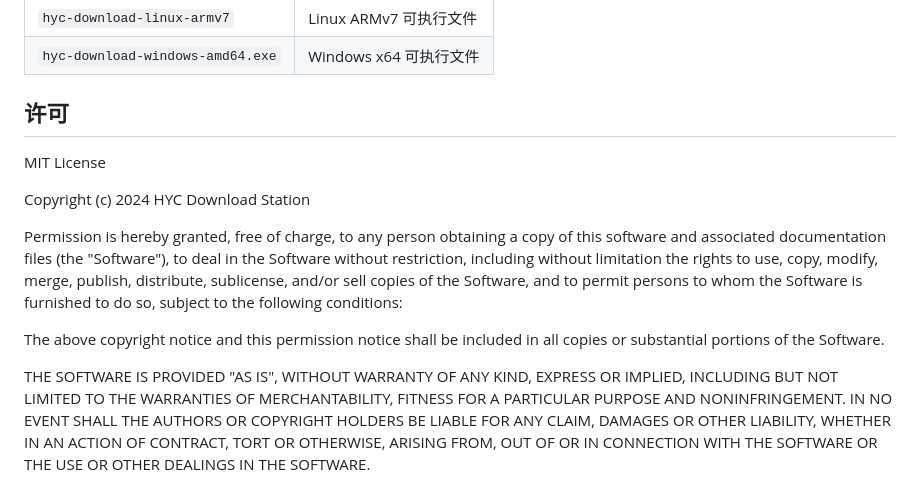
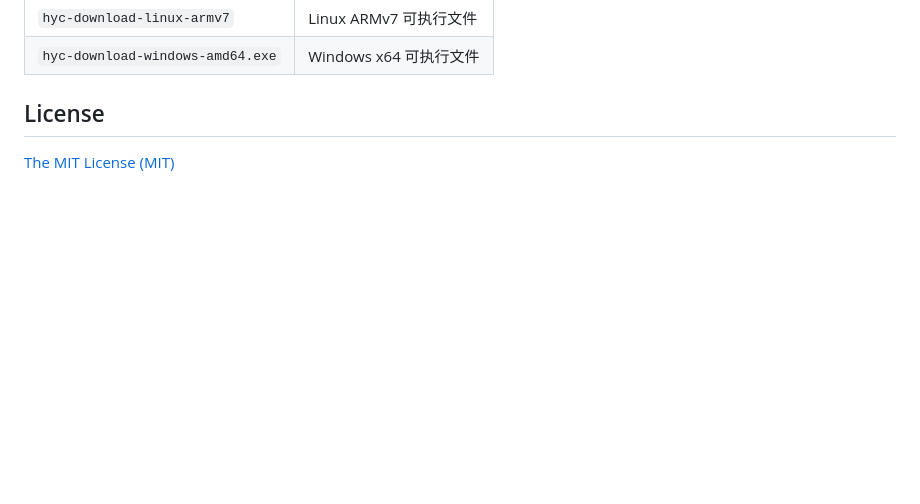
Before and after one commit to HEXIkx/mirror_server, a Markdown page: README.md, the part around the change. GitHub-like rendering; blank space fills up the shorter version.

Commit message:
docs: 简化 License 格式为链接样式

```diff
--- a/README.md
+++ b/README.md
@@ -700,26 +700,6 @@ git push origin v1.0.0
 | `hyc-download-linux-armv7` | Linux ARMv7 可执行文件 |
 | `hyc-download-windows-amd64.exe` | Windows x64 可执行文件 |
 
-## 许可
+## License
 
-MIT License
-
-Copyright (c) 2024 HYC Download Station
-
-Permission is hereby granted, free of charge, to any person obtaining a copy
-of this software and associated documentation files (the "Software"), to deal
-in the Software without restriction, including without limitation the rights
-to use, copy, modify, merge, publish, distribute, sublicense, and/or sell
-copies of the Software, and to permit persons to whom the Software is
-furnished to do so, subject to the following conditions:
-
-The above copyright notice and this permission notice shall be included in all
-copies or substantial portions of the Software.
-
-THE SOFTWARE IS PROVIDED "AS IS", WITHOUT WARRANTY OF ANY KIND, EXPRESS OR
-IMPLIED, INCLUDING BUT NOT LIMITED TO THE WARRANTIES OF MERCHANTABILITY,
-FITNESS FOR A PARTICULAR PURPOSE AND NONINFRINGEMENT. IN NO EVENT SHALL THE
-AUTHORS OR COPYRIGHT HOLDERS BE LIABLE FOR ANY CLAIM, DAMAGES OR OTHER
-LIABILITY, WHETHER IN AN ACTION OF CONTRACT, TORT OR OTHERWISE, ARISING FROM,
-OUT OF OR IN CONNECTION WITH THE SOFTWARE OR THE USE OR OTHER DEALINGS IN THE
-SOFTWARE.
+[The MIT License (MIT)](https://github.com/HEXIkx/mirror_server/blob/main/LICENSE)
```
